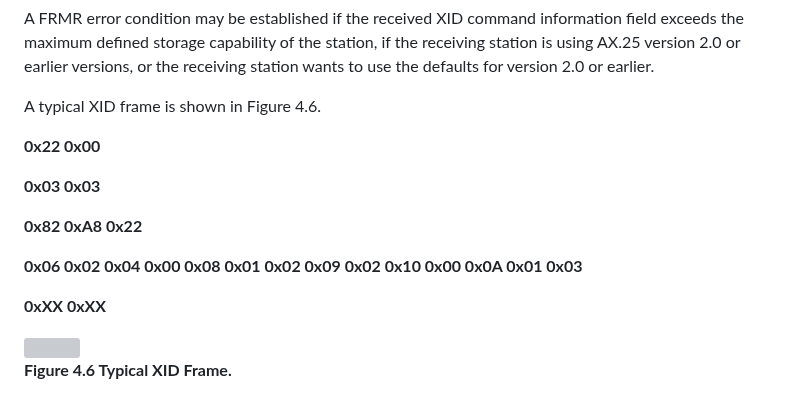
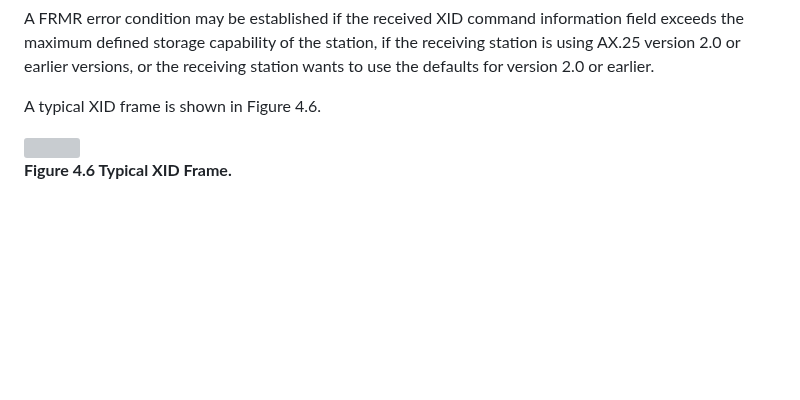
Before and after one commit to packethacking/ax25spec, a Markdown page: doc/ax.25.2.2.4_Oct_25.md, the part around one of its changes. Rendered like a GitHub page; blank space fills up the shorter version; grey boxes are pictures that could not be loaded.

```diff
--- a/doc/ax.25.2.2.4_Oct_25.md
+++ b/doc/ax.25.2.2.4_Oct_25.md
@@ -1268,16 +1268,7 @@ versions, or the receiving station wants to use the defaults for version
 
 A typical XID frame is shown in Figure 4.6.
 
-**0x22 0x00**
-
-**0x03 0x03**
-
-**0x82 0xA8 0x22**
-
-**0x06 0x02 0x04 0x00 0x08 0x01 0x02 0x09 0x02 0x10 0x00 0x0A 0x01
-0x03**
-
-**0xXX 0xXX**
+
 
 <img src="media/fig4.6.png" />
 
```
Also changed, not shown: other parts of doc/ax.25.2.2.4_Oct_25.md (+20 -62 lines), doc/media/fig4.3a.png, doc/media/figd2.png (added), doc/media/image5.png.
